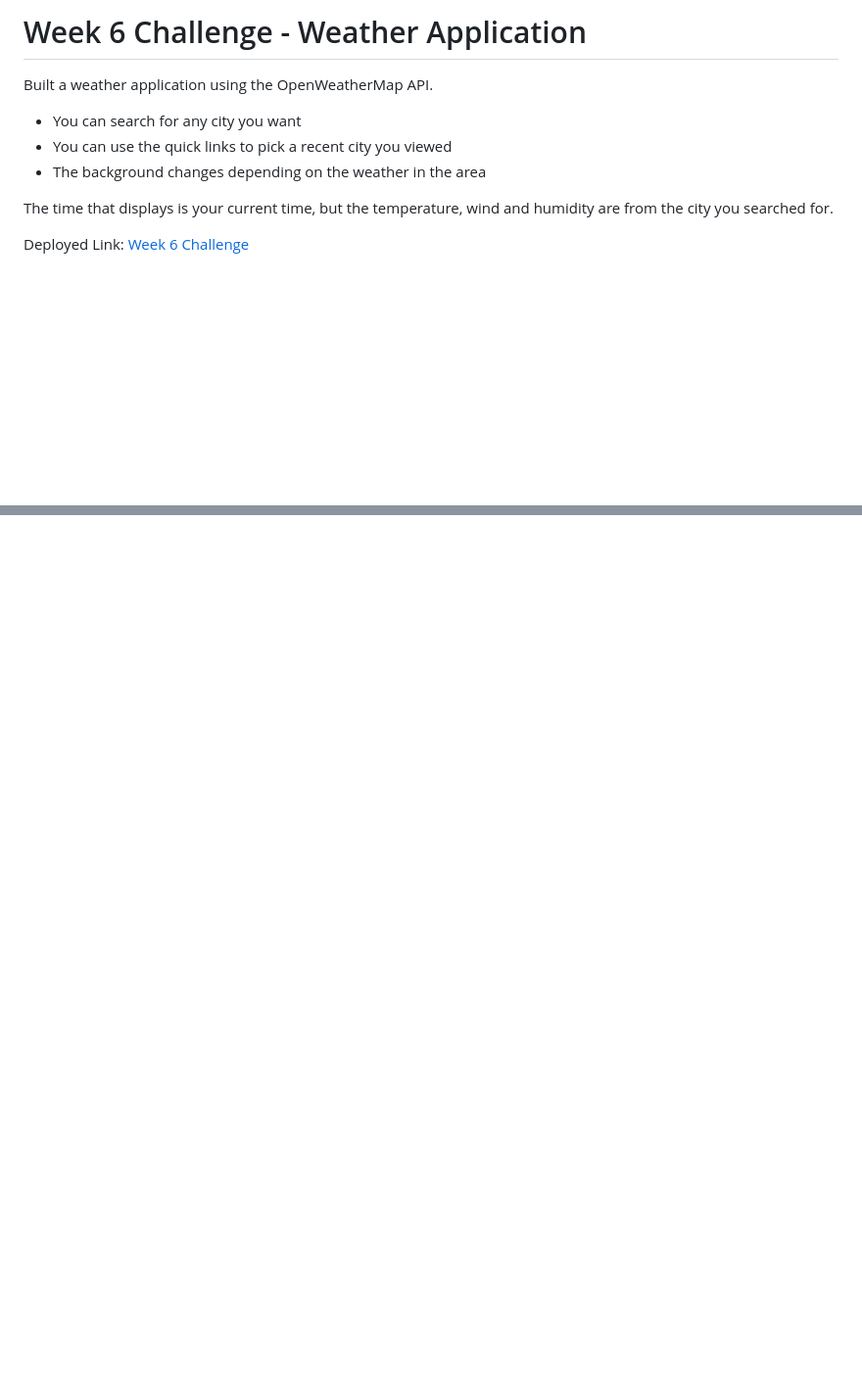
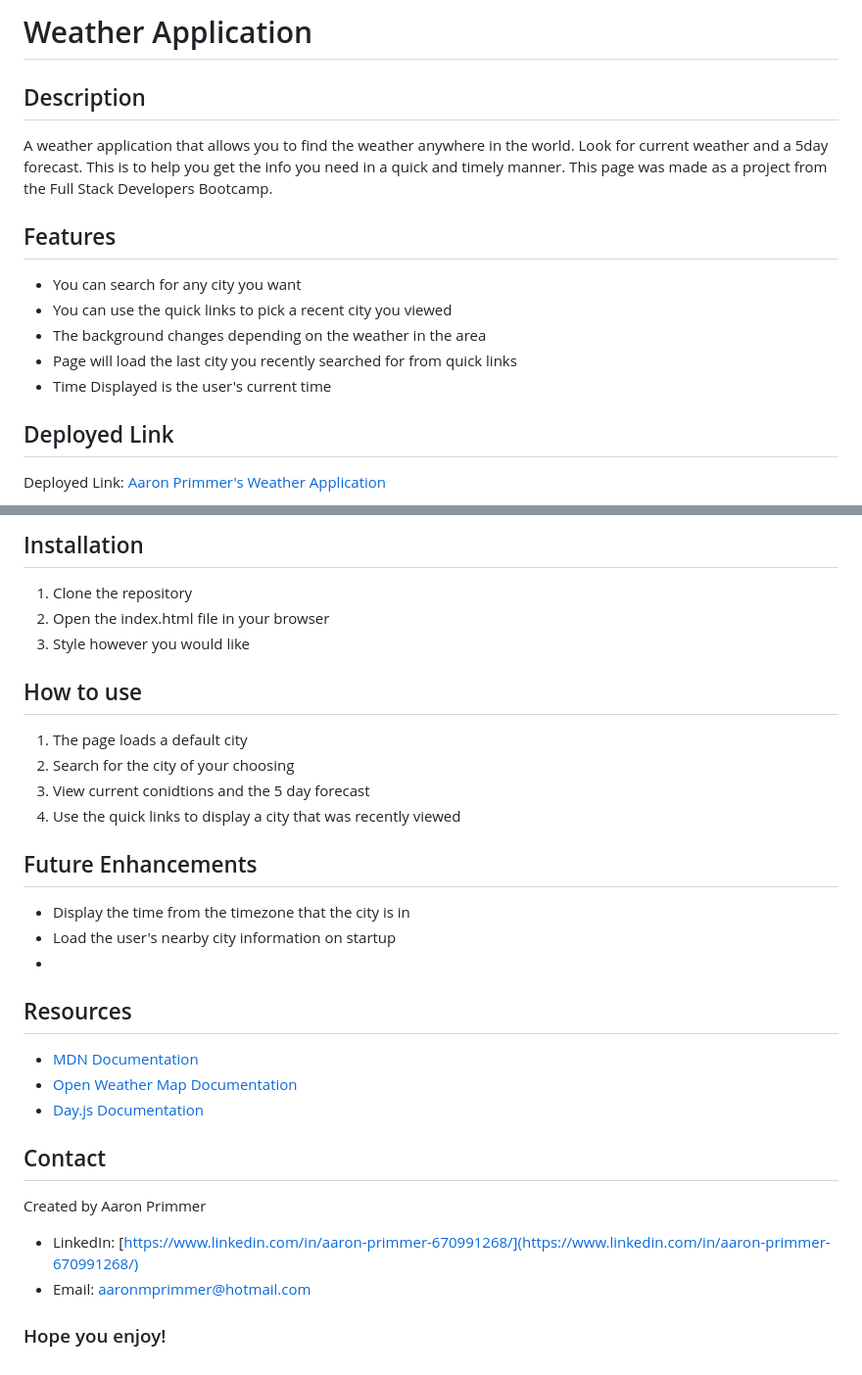
Before and after one commit to AaronPrimmer/week6-Challenge, a Markdown page: README.md, 2 parts joined by grey strips. Shown: that part at 98% size. GitHub-like rendering; blank space fills up the shorter version.

```diff
--- a/README.md
+++ b/README.md
@@ -1,12 +1,18 @@
-# Week 6 Challenge - Weather Application
+# Weather Application
 
-Built a weather application using the OpenWeatherMap API.
+## Description
+
+A weather application that allows you to find the weather anywhere in the world. Look for current weather and a 5day forecast. This is to help you get the info you need in a quick and timely manner. This page was made as a project from the Full Stack Developers Bootcamp.
+
+## Features
 
 - You can search for any city you want
 - You can use the quick links to pick a recent city you viewed
 - The background changes depending on the weather in the area
+- Page will load the last city you recently searched for from quick links
+- Time Displayed is the user's current time
 
-The time that displays is your current time, but the temperature, wind and humidity are from the city you searched for.
+## Deployed Link
 
-Deployed Link: [Week 6 Challenge](https://aaronprimmer.github.io/week6-Challenge/)
+Deployed Link: [Aaron Primmer's Weather Application](https://aaronprimmer.github.io/week6-Challenge/)
 
@@ -13,0 +35,33 @@ Deployed Link: [Week 6 Challenge](https://aaronprimmer.github.io/week6-Challenge
+## Installation
+
+1. Clone the repository
+2. Open the index.html file in your browser
+3. Style however you would like
+
+## How to use
+
+1. The page loads a default city
+2. Search for the city of your choosing
+3. View current conidtions and the 5 day forecast
+4. Use the quick links to display a city that was recently viewed
+
+## Future Enhancements
+
+- Display the time from the timezone that the city is in
+- Load the user's nearby city information on startup
+-
+
+## Resources
+
+- [MDN Documentation](https://developer.mozilla.org/en-US/docs/Web/JavaScript)
+- [Open Weather Map Documentation](https://openweathermap.org/api)
+- [Day.js Documentation](https://day.js.org/docs/en/installation/browser)
+
+## Contact
+
+Created by Aaron Primmer
+
+- LinkedIn: [https://www.linkedin.com/in/aaron-primmer-670991268/](https://www.linkedin.com/in/aaron-primmer-670991268/)
+- Email: [aaronmprimmer@hotmail.com](mailto:aaronmprimmer@hotmail.com)
+
+### Hope you enjoy!
```
Also changed, not shown: other parts of README.md (+16 -1 lines), assets/screenshots/weather-application1.png (added), assets/screenshots/weather-application2.png (added), assets/screenshots/weather-application3.png (added), assets/screenshots/week6-challenge.png (deleted).
